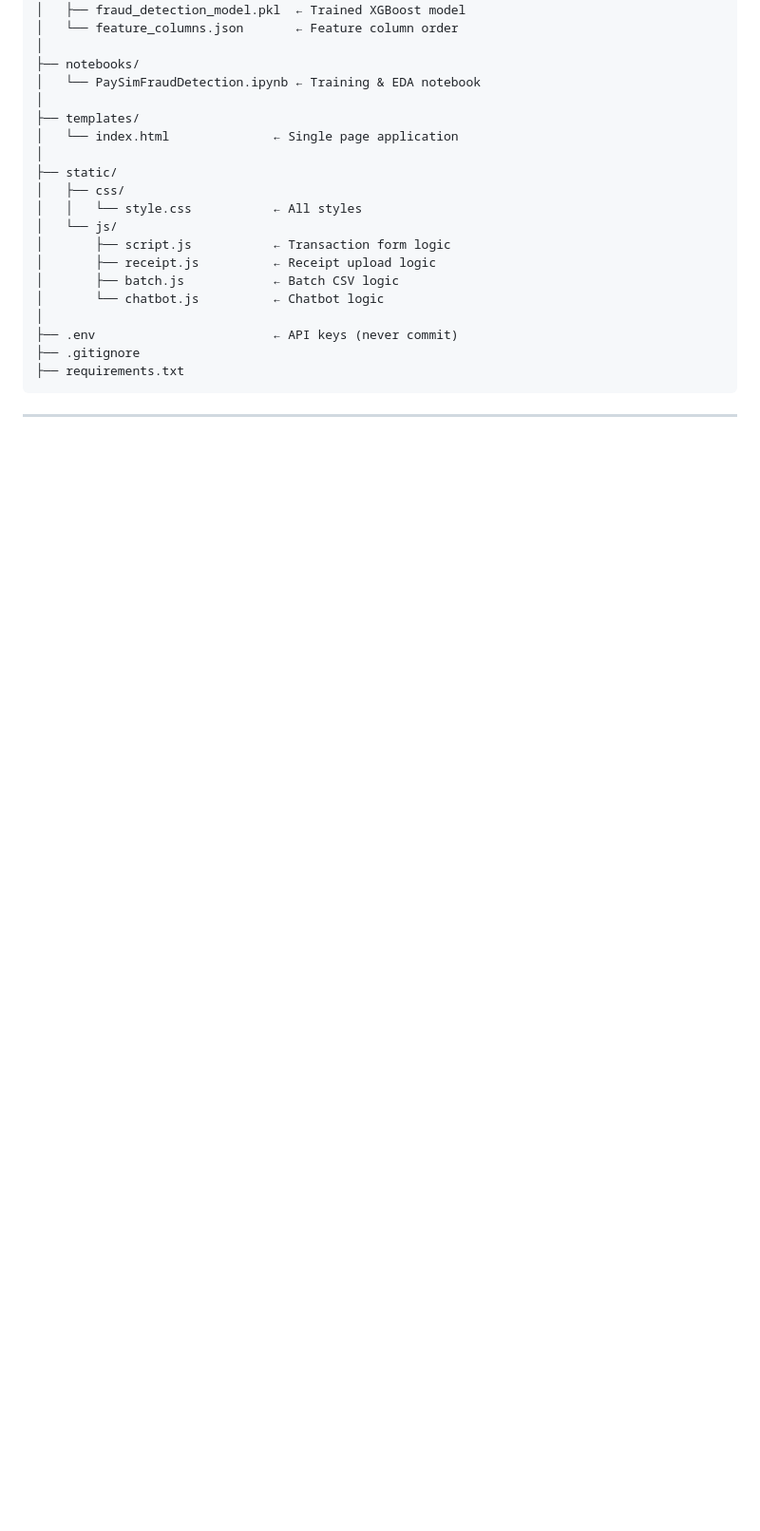
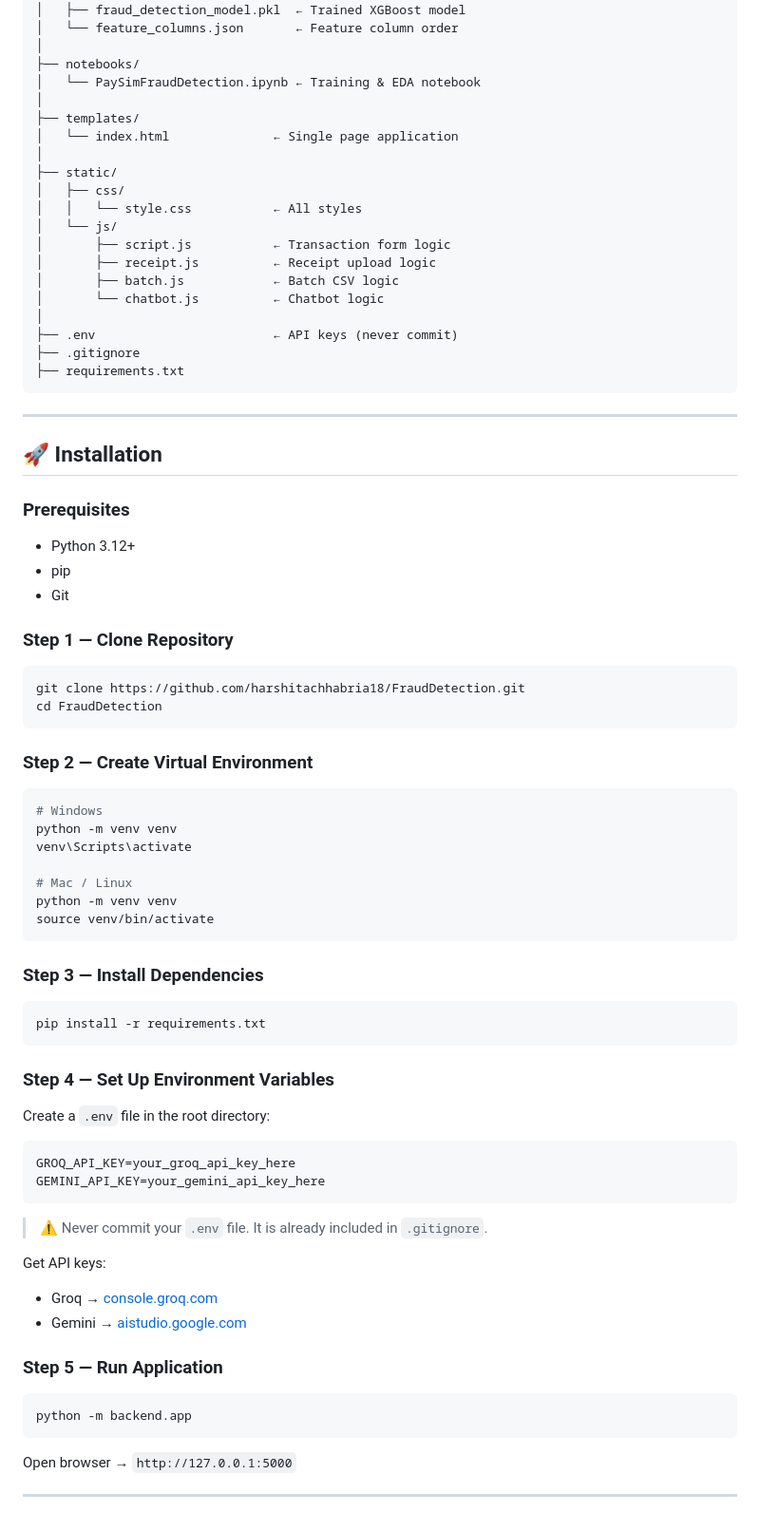
Before and after one commit to harshitachhabria18/FraudDetection, a Markdown page: README.md, the part around the change. Shown at 95% size. GitHub-like rendering; blank space fills up the shorter version.

````diff
--- a/README.md
+++ b/README.md
@@ -168,3 +168,52 @@ AI-RiskRadar/
 ```
 
 ---
+
+## 🚀 Installation
+### Prerequisites
+- Python 3.12+
+- pip
+- Git
+
+### Step 1 — Clone Repository
+```bash
+git clone https://github.com/harshitachhabria18/FraudDetection.git
+cd FraudDetection
+```
+
+### Step 2 — Create Virtual Environment
+```bash
+# Windows
+python -m venv venv
+venv\Scripts\activate
+
+# Mac / Linux
+python -m venv venv
+source venv/bin/activate
+```
+
+### Step 3 — Install Dependencies
+```bash
+pip install -r requirements.txt
+```
+
+### Step 4 — Set Up Environment Variables
+Create a `.env` file in the root directory:
+```env
+GROQ_API_KEY=your_groq_api_key_here
+GEMINI_API_KEY=your_gemini_api_key_here
+```
+> ⚠️ Never commit your `.env` file. It is already included in `.gitignore`.
+
+Get API keys:
+- Groq → [console.groq.com](https://console.groq.com)
+- Gemini → [aistudio.google.com](https://aistudio.google.com)
+
+### Step 5 — Run Application
+```bash
+python -m backend.app
+```
+
+Open browser → `http://127.0.0.1:5000`
+
+---
````
